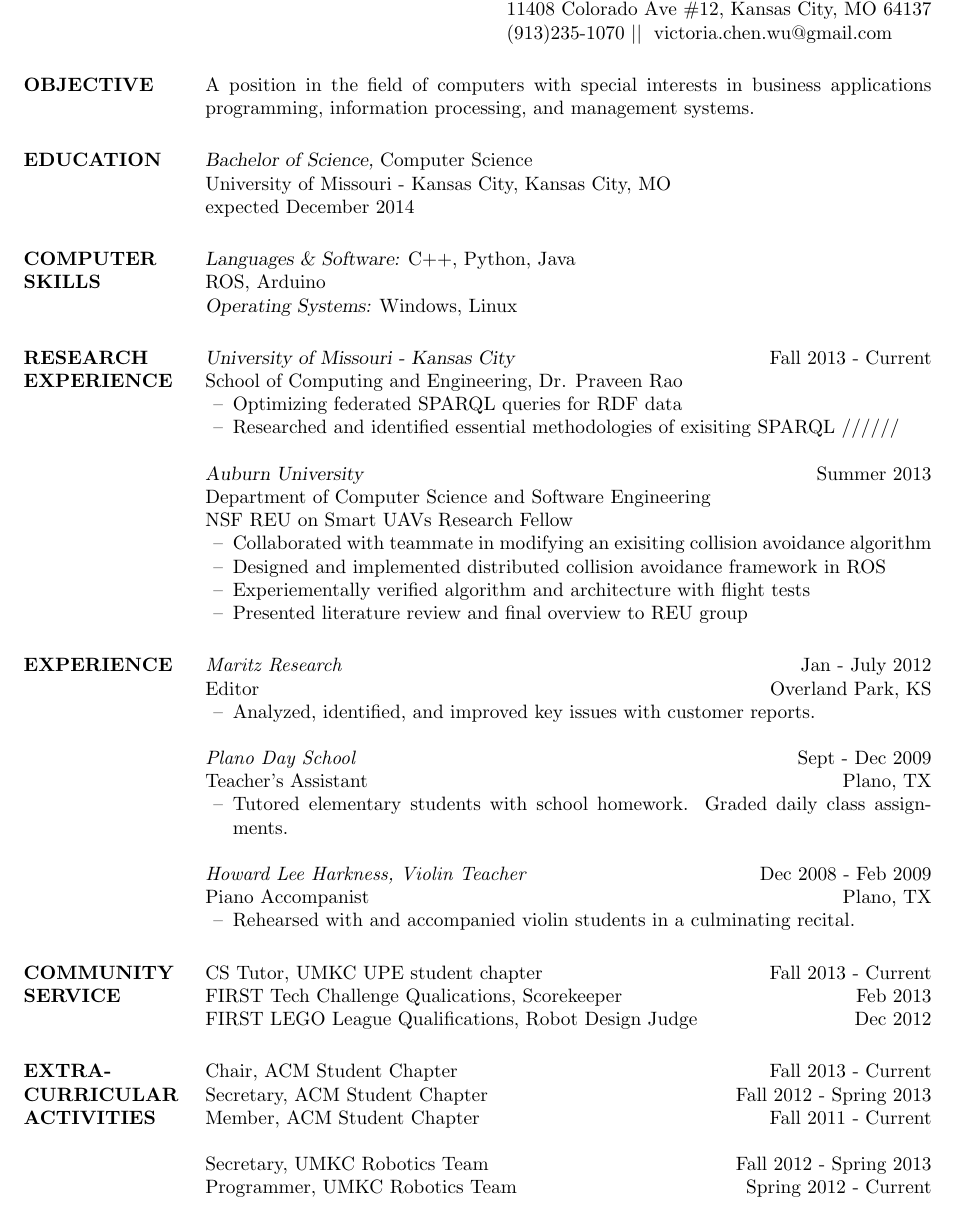
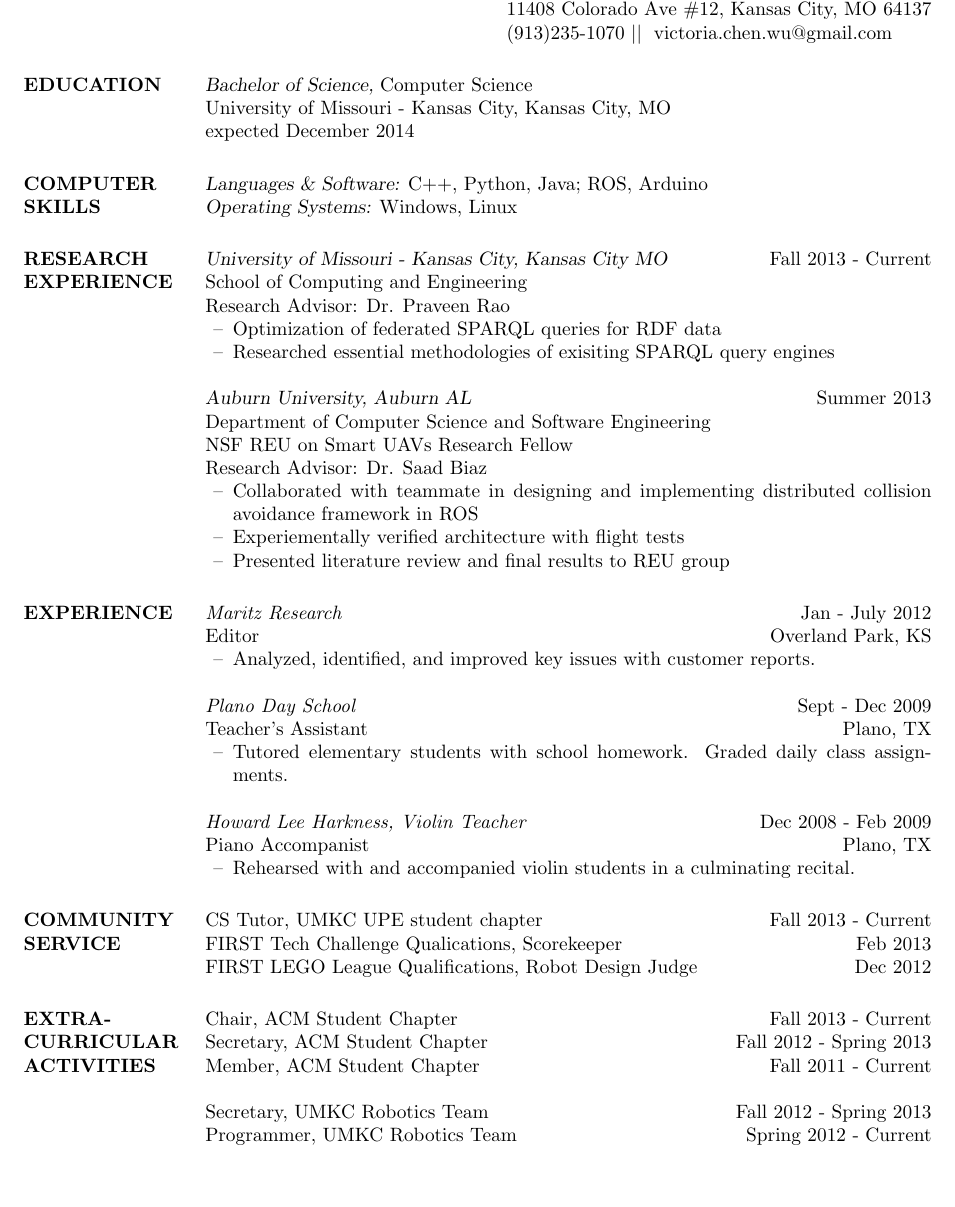
Before and after one commit to vcwu/resume, a LaTeX CV (victoria_chen_wu_resume.tex): part of page 1 of 2 before the commit and part of the page after it, cut so that both start at the same text, the shorter picture padded with empty space. Compiled offline with pdfLaTeX.

Commit message:
updated umkc rdf research, changed peermentor line

```diff
--- a/victoria_chen_wu_resume.tex
+++ b/victoria_chen_wu_resume.tex
@@ -16,39 +16,33 @@
 
 \begin{resume}
 
-\section{OBJECTIVE}       A position in the field of computers with special
-                interests in business applications programming,
-                information processing, and management systems.
-
-
-\section{EDUCATION} {\sl Bachelor of Science,} Computer Science\\
+\section{EDUCATION} {\sl Bachelor of Science,} Computer Science	\\
                 % \sl will be bold italic in New Century Schoolbook (or
 	        % any postscript font) and just slanted in
 		% Computer Modern (default) font
                 University of Missouri - Kansas City, Kansas City, MO \\
                 expected December 2014
-
 \section{COMPUTER \\ SKILLS} {\sl Languages \& Software:}
-		C++, Python, Java \\
-		ROS, Arduino \\
+		C++, Python, Java; ROS, Arduino \\
                 {\sl Operating Systems:} Windows, Linux
 \section {RESEARCH \\ EXPERIENCE}
-		{\sl University of Missouri - Kansas City} \hfill Fall 2013 - Current \\
-		School of Computing and Engineering, Dr. Praveen Rao
+		{\sl University of Missouri - Kansas City, Kansas City MO} \hfill Fall 2013 - Current \\
+		School of Computing and Engineering \\
+		Research Advisor: Dr. Praveen Rao
 		 \begin{itemize} [leftmargin=5mm]  \itemsep -2pt % reduce space between items
-		 \item  Optimizing federated SPARQL queries for RDF data
-		\item   Researched and identified essential methodologies of exisiting SPARQL //////
+		 \item  Optimization of federated SPARQL queries for RDF data
+		\item   Researched essential methodologies of exisiting SPARQL query engines
 		\end{itemize}
 
 
-		{\sl Auburn University}  \hfill  Summer 2013\\
+		{\sl Auburn University, Auburn AL}  \hfill  Summer 2013\\
 		Department of Computer Science and Software Engineering  \\
-		NSF REU on Smart UAVs Research Fellow
+		NSF REU on Smart UAVs Research Fellow \\
+		Research Advisor: Dr. Saad Biaz
                  \begin{itemize}[leftmargin=5mm]  \itemsep -2pt %reduce space between items
-                 \item Collaborated with teammate in modifying an exisiting collision avoidance algorithm
-		 \item Designed and implemented distributed collision avoidance framework in ROS
-		 \item Experiementally verified algorithm and architecture with flight tests
-		 \item Presented literature review and final overview to REU group
+		 \item Collaborated with teammate in designing and implementing distributed collision avoidance framework in ROS
+		 \item Experiementally verified architecture with flight tests
+		 \item Presented literature review and final results to REU group
                  \end{itemize}
 
 \section{EXPERIENCE}
@@ -81,7 +75,7 @@
 		Member, ACM Student Chapter \hfill Fall 2011 - Current
 
 		Secretary, UMKC Robotics Team \hfill  Fall 2012 - Spring 2013 \\
-		Programmer, UMKC Robotics Team \hfill Spring 2012 - Current \\
+		Programmer, UMKC Robotics Team \hfill Spring 2012 - Current
 
 		Peer Mentor, UMKC School of Computing and Engineering \hfill Fall 2012 - Spring 2013 \\
 \end{resume}
```
